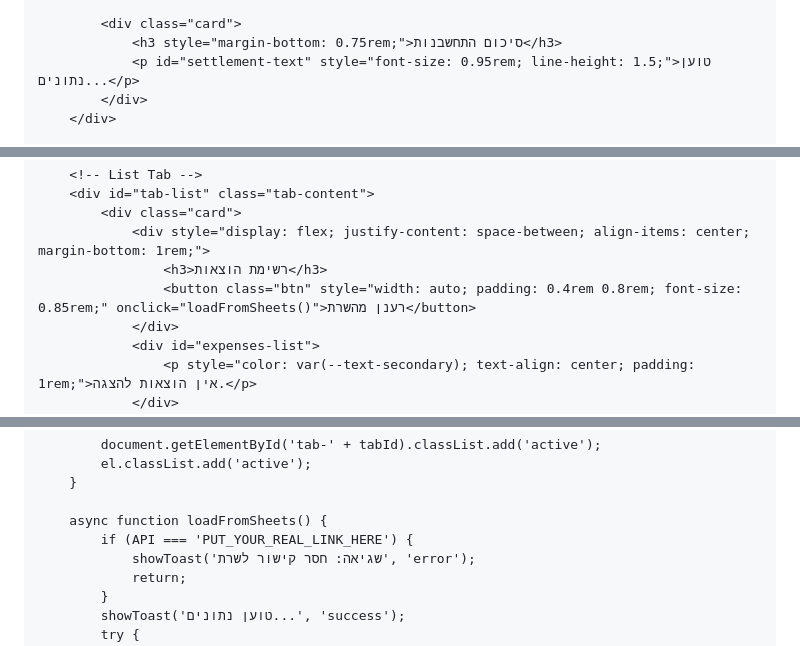
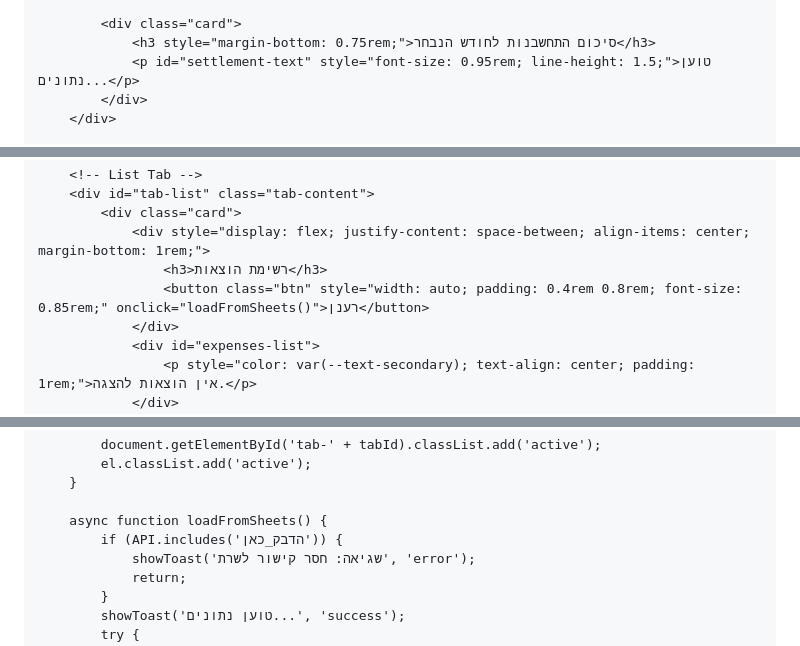
Before and after one commit to Amit52O/Expenses, a Markdown page: README.md, 3 parts joined by grey strips. Drawn GitHub-style.

```diff
--- a/README.md
+++ b/README.md
@@ -265,7 +260,7 @@
             </div>
 
             <div class="card">
-                <h3 style="margin-bottom: 0.75rem;">סיכום התחשבנות</h3>
+                <h3 style="margin-bottom: 0.75rem;">סיכום התחשבנות לחודש הנבחר</h3>
                 <p id="settlement-text" style="font-size: 0.95rem; line-height: 1.5;">טוען נתונים...</p>
             </div>
         </div>
@@ -321,7 +316,7 @@
             <div class="card">
                 <div style="display: flex; justify-content: space-between; align-items: center; margin-bottom: 1rem;">
                     <h3>רשימת הוצאות</h3>
-                    <button class="btn" style="width: auto; padding: 0.4rem 0.8rem; font-size: 0.85rem;" onclick="loadFromSheets()">רענן מהשרת</button>
+                    <button class="btn" style="width: auto; padding: 0.4rem 0.8rem; font-size: 0.85rem;" onclick="loadFromSheets()">רענן</button>
                 </div>
                 <div id="expenses-list">
                     <p style="color: var(--text-secondary); text-align: center; padding: 1rem;">אין הוצאות להצגה.</p>
@@ -385,7 +381,7 @@
         }
 
         async function loadFromSheets() {
-            if (API === 'PUT_YOUR_REAL_LINK_HERE') {
+            if (API.includes('הדבק_כאן')) {
                 showToast('שגיאה: חסר קישור לשרת', 'error');
                 return;
             }
```
Also changed, not shown: other parts of README.md (+59 -20 lines).
